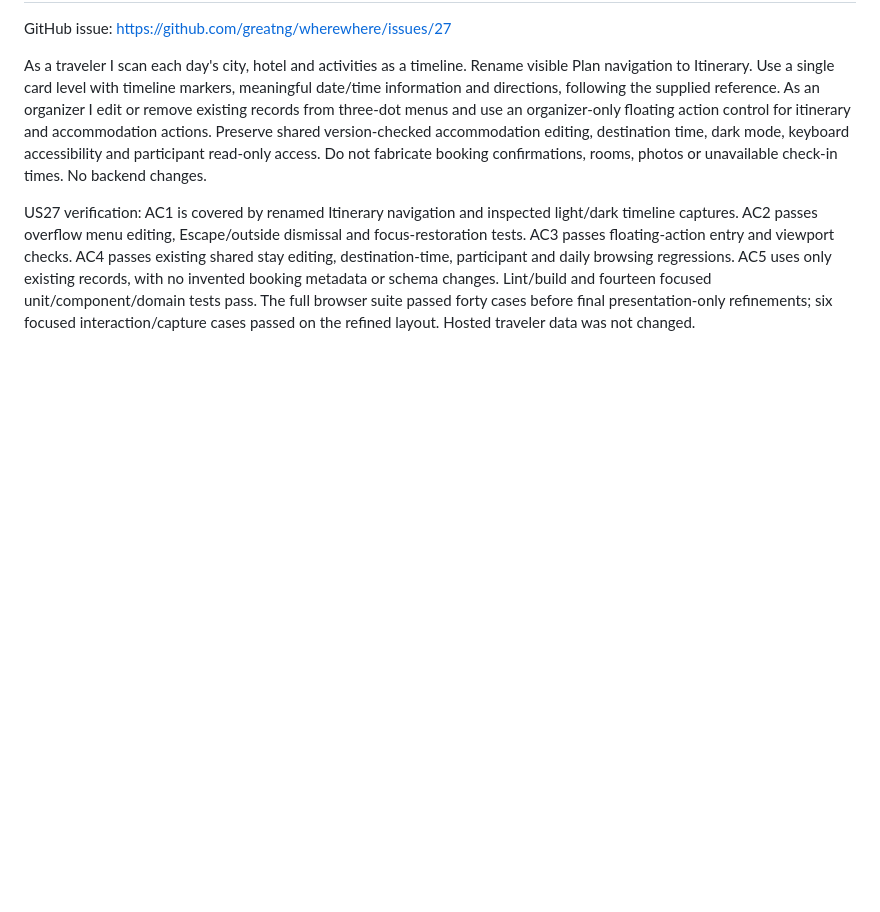
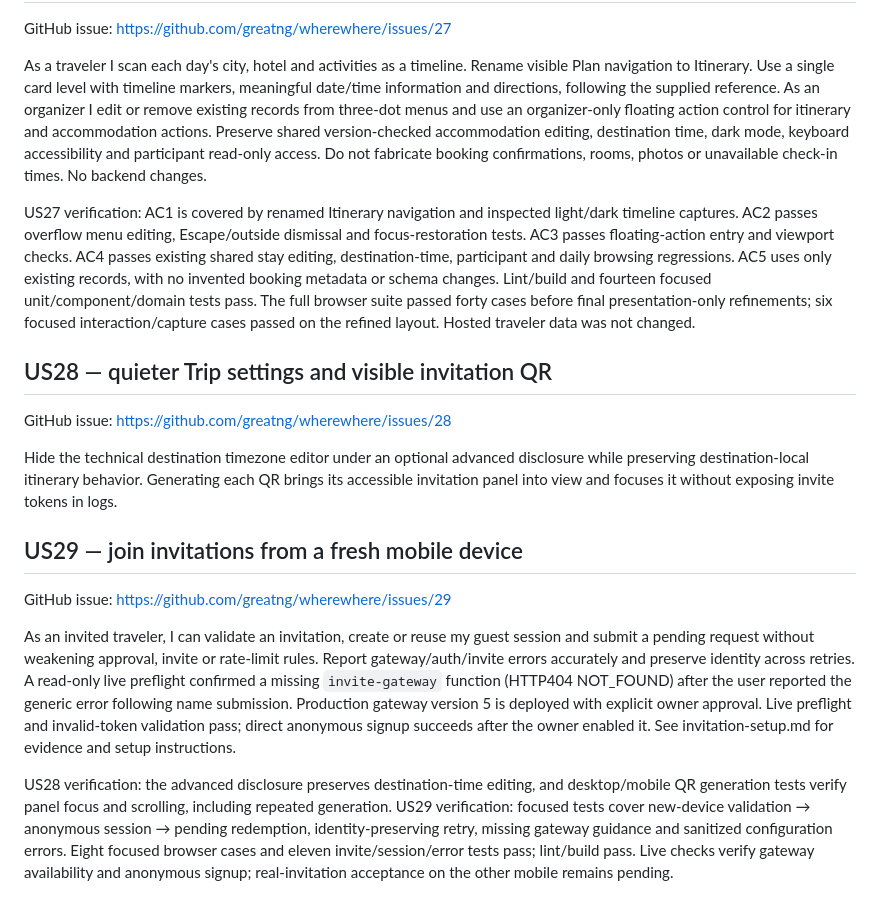
Before and after one commit to greatng/wherewhere, a Markdown page: docs/user-stories.md, the part around the change. GitHub-like rendering; blank space fills up the shorter version.

```diff
--- a/docs/user-stories.md
+++ b/docs/user-stories.md
@@ -203,3 +203,19 @@ GitHub issue: https://github.com/greatng/wherewhere/issues/27
 As a traveler I scan each day's city, hotel and activities as a timeline. Rename visible Plan navigation to Itinerary. Use a single card level with timeline markers, meaningful date/time information and directions, following the supplied reference. As an organizer I edit or remove existing records from three-dot menus and use an organizer-only floating action control for itinerary and accommodation actions. Preserve shared version-checked accommodation editing, destination time, dark mode, keyboard accessibility and participant read-only access. Do not fabricate booking confirmations, rooms, photos or unavailable check-in times. No backend changes.
 
 US27 verification: AC1 is covered by renamed Itinerary navigation and inspected light/dark timeline captures. AC2 passes overflow menu editing, Escape/outside dismissal and focus-restoration tests. AC3 passes floating-action entry and viewport checks. AC4 passes existing shared stay editing, destination-time, participant and daily browsing regressions. AC5 uses only existing records, with no invented booking metadata or schema changes. Lint/build and fourteen focused unit/component/domain tests pass. The full browser suite passed forty cases before final presentation-only refinements; six focused interaction/capture cases passed on the refined layout. Hosted traveler data was not changed.
+
+
+## US28 — quieter Trip settings and visible invitation QR
+
+GitHub issue: https://github.com/greatng/wherewhere/issues/28
+
+Hide the technical destination timezone editor under an optional advanced disclosure while preserving destination-local itinerary behavior. Generating each QR brings its accessible invitation panel into view and focuses it without exposing invite tokens in logs.
+
+## US29 — join invitations from a fresh mobile device
+
+GitHub issue: https://github.com/greatng/wherewhere/issues/29
+
+As an invited traveler, I can validate an invitation, create or reuse my guest session and submit a pending request without weakening approval, invite or rate-limit rules. Report gateway/auth/invite errors accurately and preserve identity across retries. A read-only live preflight confirmed a missing `invite-gateway` function (HTTP404 NOT_FOUND) after the user reported the generic error following name submission. Production gateway version 5 is deployed with explicit owner approval. Live preflight and invalid-token validation pass; direct anonymous signup succeeds after the owner enabled it. See invitation-setup.md for evidence and setup instructions.
+
+
+US28 verification: the advanced disclosure preserves destination-time editing, and desktop/mobile QR generation tests verify panel focus and scrolling, including repeated generation. US29 verification: focused tests cover new-device validation → anonymous session → pending redemption, identity-preserving retry, missing gateway guidance and sanitized configuration errors. Eight focused browser cases and eleven invite/session/error tests pass; lint/build pass. Live checks verify gateway availability and anonymous signup; real-invitation acceptance on the other mobile remains pending.
```
Also changed, not shown: README.md (+3 -0 lines), docs/browser-validation.md (+10 -0 lines), docs/invitation-setup.md (added, +45 -0 lines), artifacts/desktop-chromium-invitation-qr-fixture-preview.png (added), artifacts/mobile-chromium-invitation-qr-fixture-preview.png (added), 7 other files.
